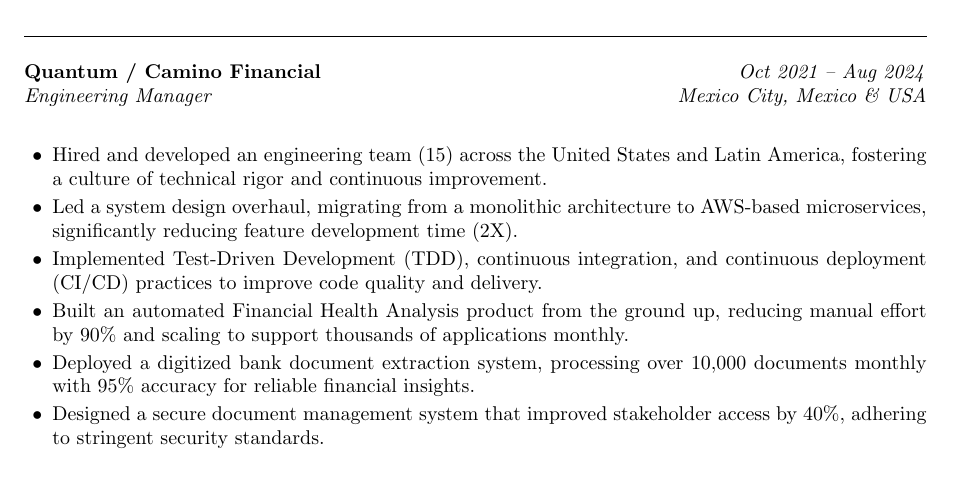
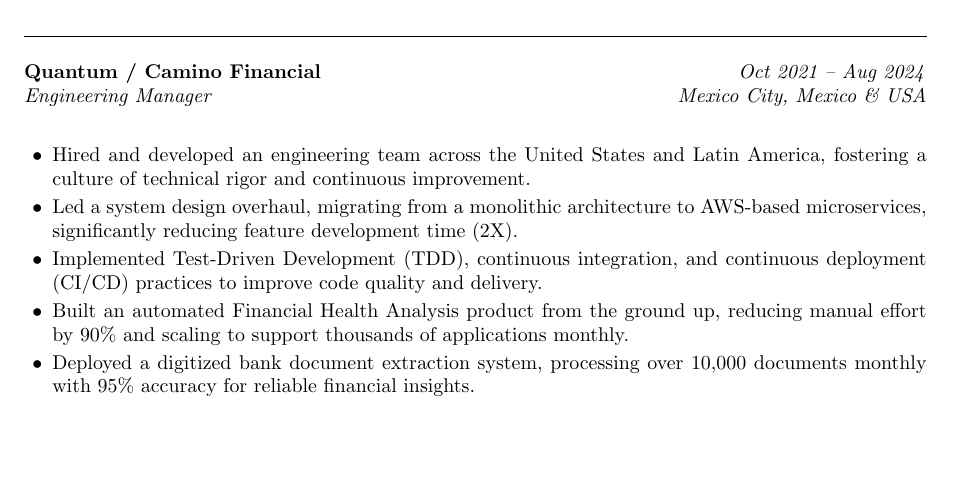
Before and after one commit to jjmonsalveg/cv, a LaTeX CV (cv.tex): part of page 1 of 3, cut so that both start at the same text, the shorter picture padded with empty space. Compiled offline with pdfLaTeX.

Commit message:
chore: Clean some garbage data

```diff
--- a/cv.tex
+++ b/cv.tex
@@ -83,7 +83,7 @@
 \textbf{Quantum / Camino Financial} \hfill \textit{Oct 2021 -- Aug 2024}\\
 \textit{Engineering Manager} \hfill \textit{Mexico City, Mexico \& USA}\\
 \begin{itemize}[leftmargin=0.5cm, topsep=0pt, parsep=0pt, itemsep=2pt]
-	\item Hired and developed an engineering team (15) across the United States and
+	\item Hired and developed an engineering team across the United States and
 	      Latin America, fostering a culture of technical rigor and continuous
 	      improvement.
 	\item Led a system design overhaul, migrating from a monolithic architecture
@@ -95,8 +95,6 @@
 	      applications monthly.
 	\item Deployed a digitized bank document extraction system, processing over
 	      10,000 documents monthly with 95\% accuracy for reliable financial insights.
-	\item Designed a secure document management system that improved stakeholder
-	      access by 40\%, adhering to stringent security standards.
 	\item Integrated decision models to auto-decision 40\% of applications,
 	      reducing underwriter workload and speeding up turnaround time.
 	\item Collaborated with digital bank connection partners to enable on-demand
```
